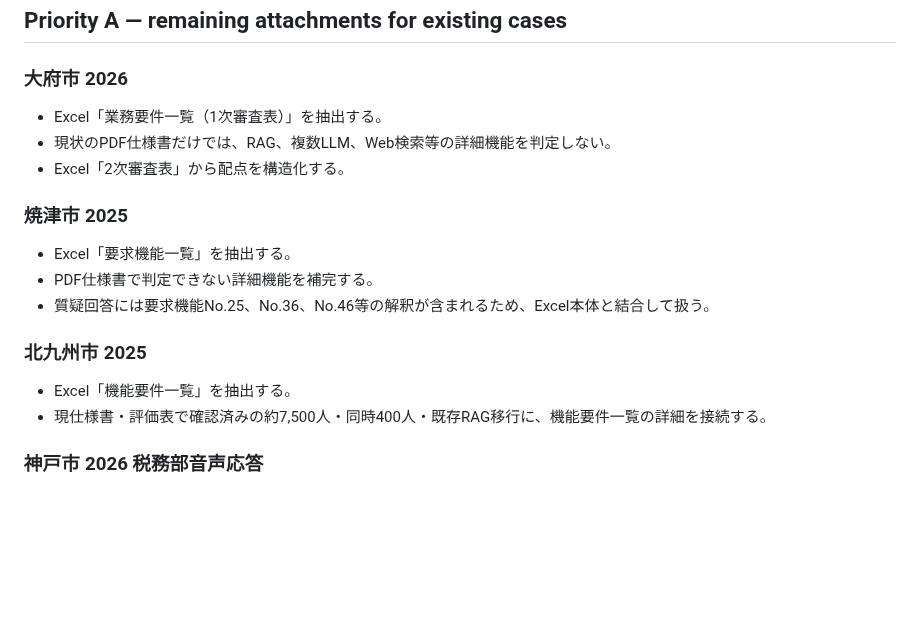
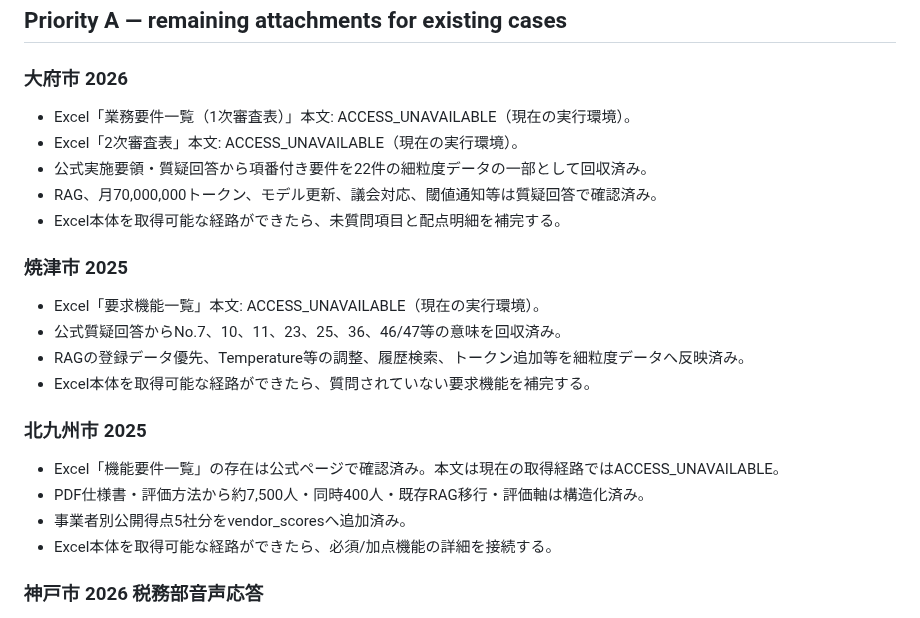
Before and after one commit to Josh-Temple/public-sector-ai-procurement-japan, a Markdown page: research/COLLECTION_BACKLOG_2026-09-30.md, the part around the change. Rendered like a GitHub page; blank space fills up the shorter version.

Commit message:
Record Excel access gaps and recovered Q&A requirements

```diff
--- a/research/COLLECTION_BACKLOG_2026-09-30.md
+++ b/research/COLLECTION_BACKLOG_2026-09-30.md
@@ -29,18 +29,23 @@
 ## Priority A — remaining attachments for existing cases
 
 ### 大府市 2026
-- Excel「業務要件一覧（1次審査表）」を抽出する。
-- 現状のPDF仕様書だけでは、RAG、複数LLM、Web検索等の詳細機能を判定しない。
-- Excel「2次審査表」から配点を構造化する。
+- Excel「業務要件一覧（1次審査表）」本文: ACCESS_UNAVAILABLE（現在の実行環境）。
+- Excel「2次審査表」本文: ACCESS_UNAVAILABLE（現在の実行環境）。
+- 公式実施要領・質疑回答から項番付き要件を22件の細粒度データの一部として回収済み。
+- RAG、月70,000,000トークン、モデル更新、議会対応、閾値通知等は質疑回答で確認済み。
+- Excel本体を取得可能な経路ができたら、未質問項目と配点明細を補完する。
 
 ### 焼津市 2025
-- Excel「要求機能一覧」を抽出する。
-- PDF仕様書で判定できない詳細機能を補完する。
-- 質疑回答には要求機能No.25、No.36、No.46等の解釈が含まれるため、Excel本体と結合して扱う。
+- Excel「要求機能一覧」本文: ACCESS_UNAVAILABLE（現在の実行環境）。
+- 公式質疑回答からNo.7、10、11、23、25、36、46/47等の意味を回収済み。
+- RAGの登録データ優先、Temperature等の調整、履歴検索、トークン追加等を細粒度データへ反映済み。
+- Excel本体を取得可能な経路ができたら、質問されていない要求機能を補完する。
 
 ### 北九州市 2025
-- Excel「機能要件一覧」を抽出する。
-- 現仕様書・評価表で確認済みの約7,500人・同時400人・既存RAG移行に、機能要件一覧の詳細を接続する。
+- Excel「機能要件一覧」の存在は公式ページで確認済み。本文は現在の取得経路ではACCESS_UNAVAILABLE。
+- PDF仕様書・評価方法から約7,500人・同時400人・既存RAG移行・評価軸は構造化済み。
+- 事業者別公開得点5社分をvendor_scoresへ追加済み。
+- Excel本体を取得可能な経路ができたら、必須/加点機能の詳細を接続する。
 
 ### 神戸市 2026 税務部音声応答
 - 公募添付資料・別紙から、評価基準やFAQ件数、既存入電分析等を追加抽出する。
```
